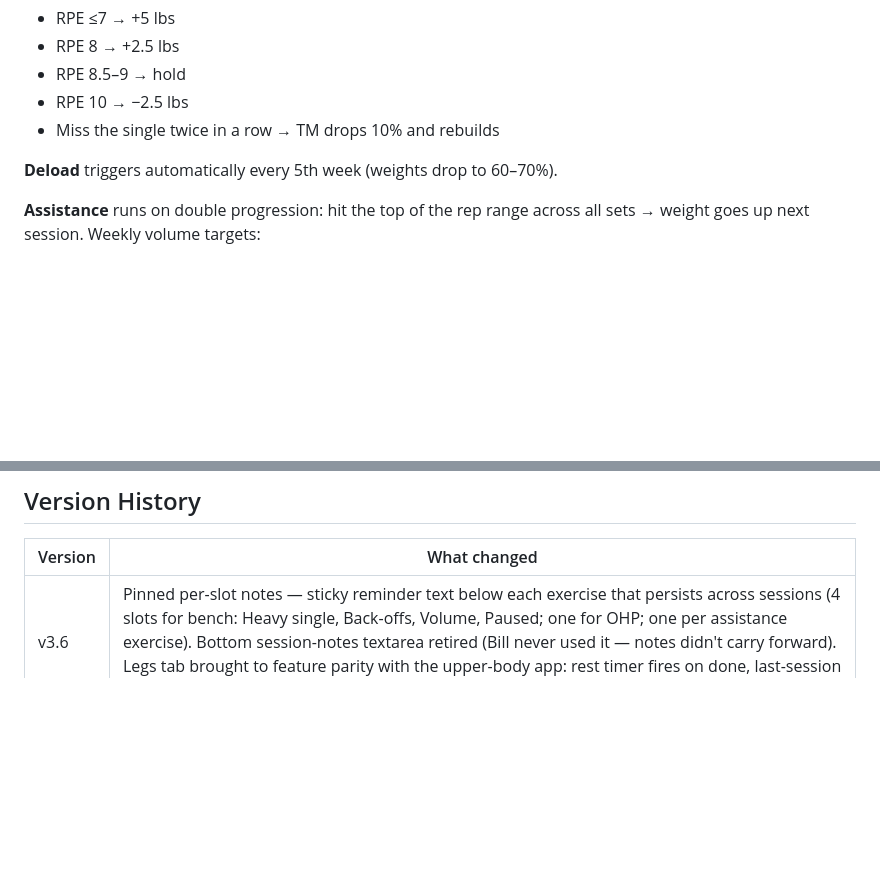
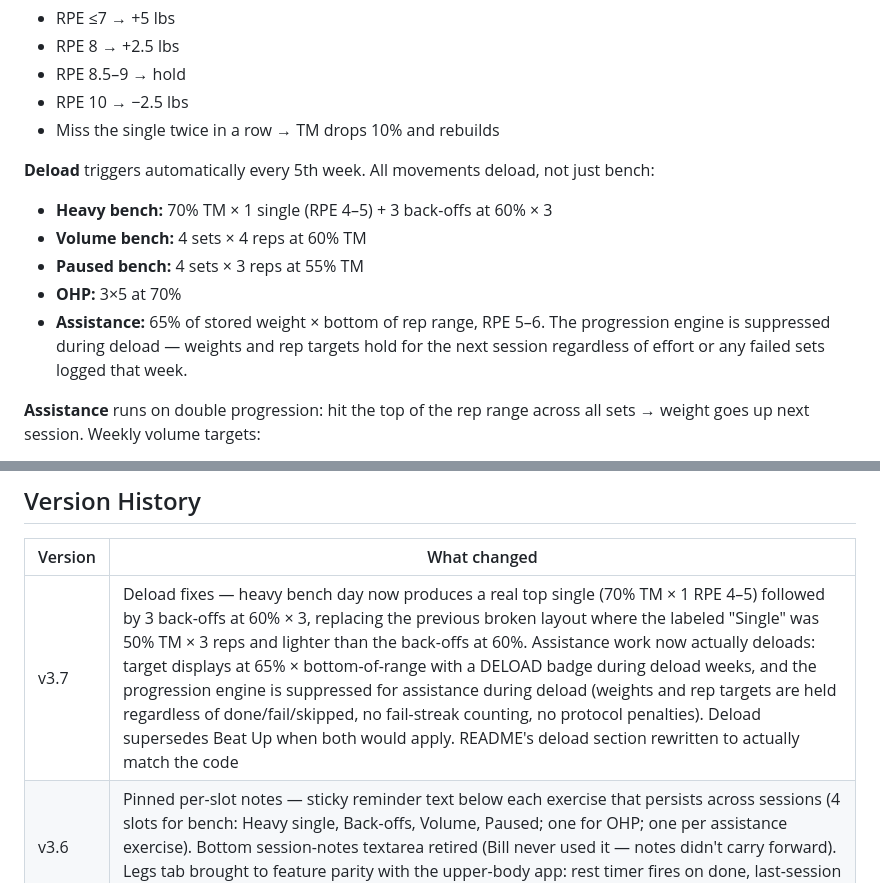
Before and after one commit to billv1084-netizen/iron300, a Markdown page: README.md, 2 parts joined by grey strips. GitHub-like rendering; blank space fills up the shorter version.

Commit message:
Deploy README.md v3.6

```diff
--- a/README.md
+++ b/README.md
@@ -31,7 +31,13 @@ The 4-day rotation maps 1:1 to the physical week: Mon-Heavy, Tue-OHP, Thu-Volume
 - RPE 10 → −2.5 lbs
 - Miss the single twice in a row → TM drops 10% and rebuilds
 
-**Deload** triggers automatically every 5th week (weights drop to 60–70%).
+**Deload** triggers automatically every 5th week. All movements deload, not just bench:
+
+- **Heavy bench:** 70% TM × 1 single (RPE 4–5) + 3 back-offs at 60% × 3
+- **Volume bench:** 4 sets × 4 reps at 60% TM
+- **Paused bench:** 4 sets × 3 reps at 55% TM
+- **OHP:** 3×5 at 70%
+- **Assistance:** 65% of stored weight × bottom of rep range, RPE 5–6. The progression engine is suppressed during deload — weights and rep targets hold for the next session regardless of effort or any failed sets logged that week.
 
 **Assistance** runs on double progression: hit the top of the rep range across all sets → weight goes up next session. Weekly volume targets:
 
@@ -119,6 +125,7 @@ The app works offline once loaded (no service worker — just bookmark/install f
 
 | Version | What changed |
 |---------|-------------|
+| v3.7 | Deload fixes — heavy bench day now produces a real top single (70% TM × 1 RPE 4–5) followed by 3 back-offs at 60% × 3, replacing the previous broken layout where the labeled "Single" was 50% TM × 3 reps and lighter than the back-offs at 60%. Assistance work now actually deloads: target displays at 65% × bottom-of-range with a DELOAD badge during deload weeks, and the progression engine is suppressed for assistance during deload (weights and rep targets are held regardless of done/fail/skipped, no fail-streak counting, no protocol penalties). Deload supersedes Beat Up when both would apply. README's deload section rewritten to actually match the code |
 | v3.6 | Pinned per-slot notes — sticky reminder text below each exercise that persists across sessions (4 slots for bench: Heavy single, Back-offs, Volume, Paused; one for OHP; one per assistance exercise). Bottom session-notes textarea retired (Bill never used it — notes didn't carry forward). Legs tab brought to feature parity with the upper-body app: rest timer fires on done, last-session reference row under each set, weight/rep propagation on input. Test suite expanded to 551 |
 | v3.5 | Day 2/3 reorder — in-app rotation now matches physical week (Day 2 = OHP, Day 3 = Volume) for 4-day and 5-day variants; Pec Deck bumped to 4 sets and moved above Lateral Raise on Day 4; rep input fields gained the same downward propagation as weights (`propagateReps`) so editing one rep target cascades to subsequent sets; test suite expanded to 527 with v3.5 coverage |
 | v3.4 | Tab-switch bug fix — bench/assistance set status no longer wiped when leaving and returning to Today tab; Day 1 assistance reordered (Skull Crusher before EZ Bar Curl); "Do OHP Today Instead" feature removed; bench-system comment block rewritten to disambiguate weekly schedule from in-app rotation order; test suite expanded to 502 with coverage for assistance order, renderToday sync restore, and OHP-swap removal |
```
